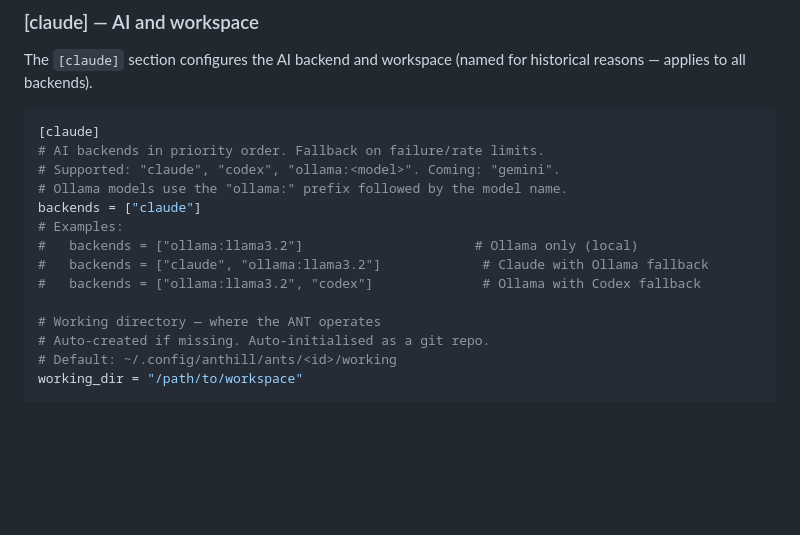
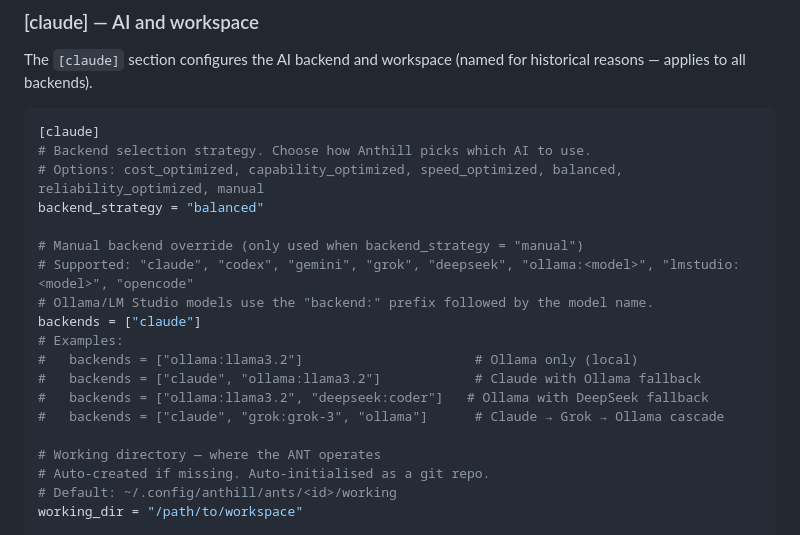
Before and after one commit to reality2-ai/anthill, a Markdown page: docs/configuration.md, the part around the change. Drawn GitHub-style; blank space fills up the shorter version.

````diff
--- a/docs/configuration.md
+++ b/docs/configuration.md
@@ -92,14 +92,19 @@ The `[claude]` section configures the AI backend and workspace (named for histor
 
 ```toml
 [claude]
-# AI backends in priority order. Fallback on failure/rate limits.
-# Supported: "claude", "codex", "ollama:<model>". Coming: "gemini".
-# Ollama models use the "ollama:" prefix followed by the model name.
+# Backend selection strategy. Choose how Anthill picks which AI to use.
+# Options: cost_optimized, capability_optimized, speed_optimized, balanced, reliability_optimized, manual
+backend_strategy = "balanced"
+
+# Manual backend override (only used when backend_strategy = "manual")
+# Supported: "claude", "codex", "gemini", "grok", "deepseek", "ollama:<model>", "lmstudio:<model>", "opencode"
+# Ollama/LM Studio models use the "backend:" prefix followed by the model name.
 backends = ["claude"]
 # Examples:
 #   backends = ["ollama:llama3.2"]                      # Ollama only (local)
-#   backends = ["claude", "ollama:llama3.2"]             # Claude with Ollama fallback
-#   backends = ["ollama:llama3.2", "codex"]              # Ollama with Codex fallback
+#   backends = ["claude", "ollama:llama3.2"]            # Claude with Ollama fallback
+#   backends = ["ollama:llama3.2", "deepseek:coder"]   # Ollama with DeepSeek fallback
+#   backends = ["claude", "grok:grok-3", "ollama"]      # Claude → Grok → Ollama cascade
 
 # Working directory — where the ANT operates
 # Auto-created if missing. Auto-initialised as a git repo.
````
Also changed, not shown: docs/prerequisites.md (+96 -5 lines).
